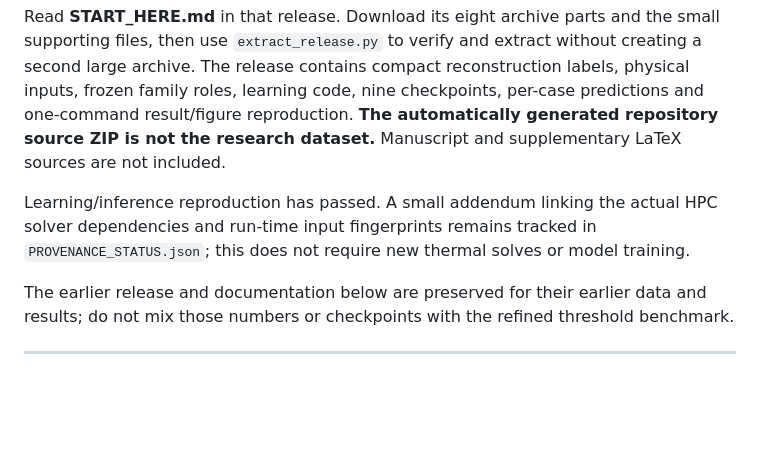
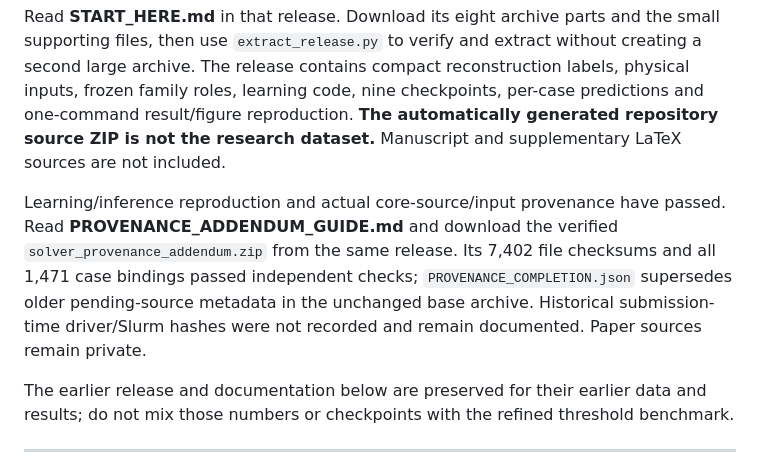
Before and after one commit to percyzhu/crackfire-net-metadata, a Markdown page: README.md, the part around the change. Drawn GitHub-style; blank space fills up the shorter version.

Commit message:
Add verified production provenance and close core source/input status

```diff
--- a/README.md
+++ b/README.md
@@ -5,7 +5,7 @@ The current study uses **1,471 independently simulated beams**, seven irreversib
 
 Read **START_HERE.md** in that release. Download its eight archive parts and the small supporting files, then use `extract_release.py` to verify and extract without creating a second large archive. The release contains compact reconstruction labels, physical inputs, frozen family roles, learning code, nine checkpoints, per-case predictions and one-command result/figure reproduction. **The automatically generated repository source ZIP is not the research dataset.** Manuscript and supplementary LaTeX sources are not included.
 
-Learning/inference reproduction has passed. A small addendum linking the actual HPC solver dependencies and run-time input fingerprints remains tracked in `PROVENANCE_STATUS.json`; this does not require new thermal solves or model training.
+Learning/inference reproduction and actual core-source/input provenance have passed. Read **PROVENANCE_ADDENDUM_GUIDE.md** and download the verified `solver_provenance_addendum.zip` from the same release. Its 7,402 file checksums and all 1,471 case bindings passed independent checks; `PROVENANCE_COMPLETION.json` supersedes older pending-source metadata in the unchanged base archive. Historical submission-time driver/Slurm hashes were not recorded and remain documented. Paper sources remain private.
 
 The earlier release and documentation below are preserved for their earlier data and results; do not mix those numbers or checkpoints with the refined threshold benchmark.
 
```
